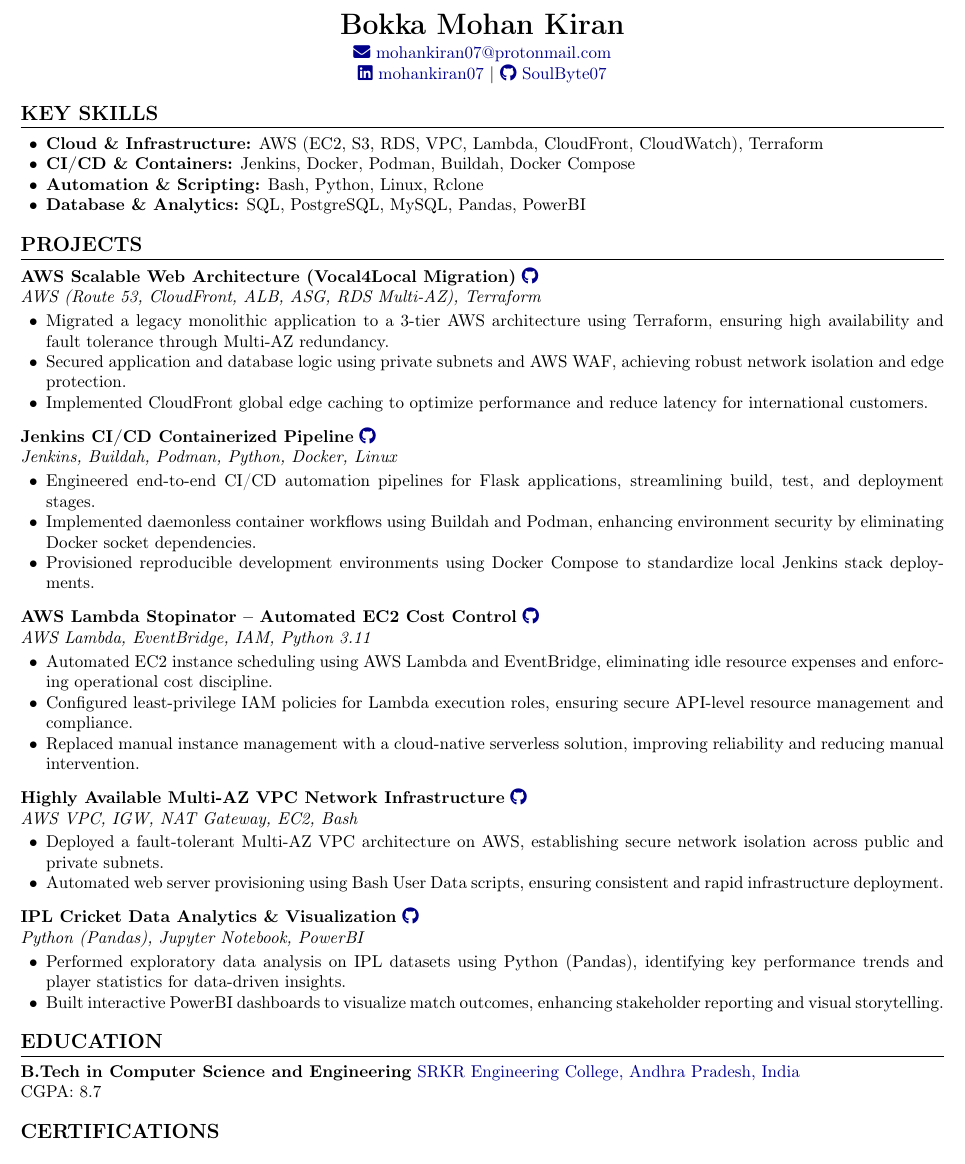
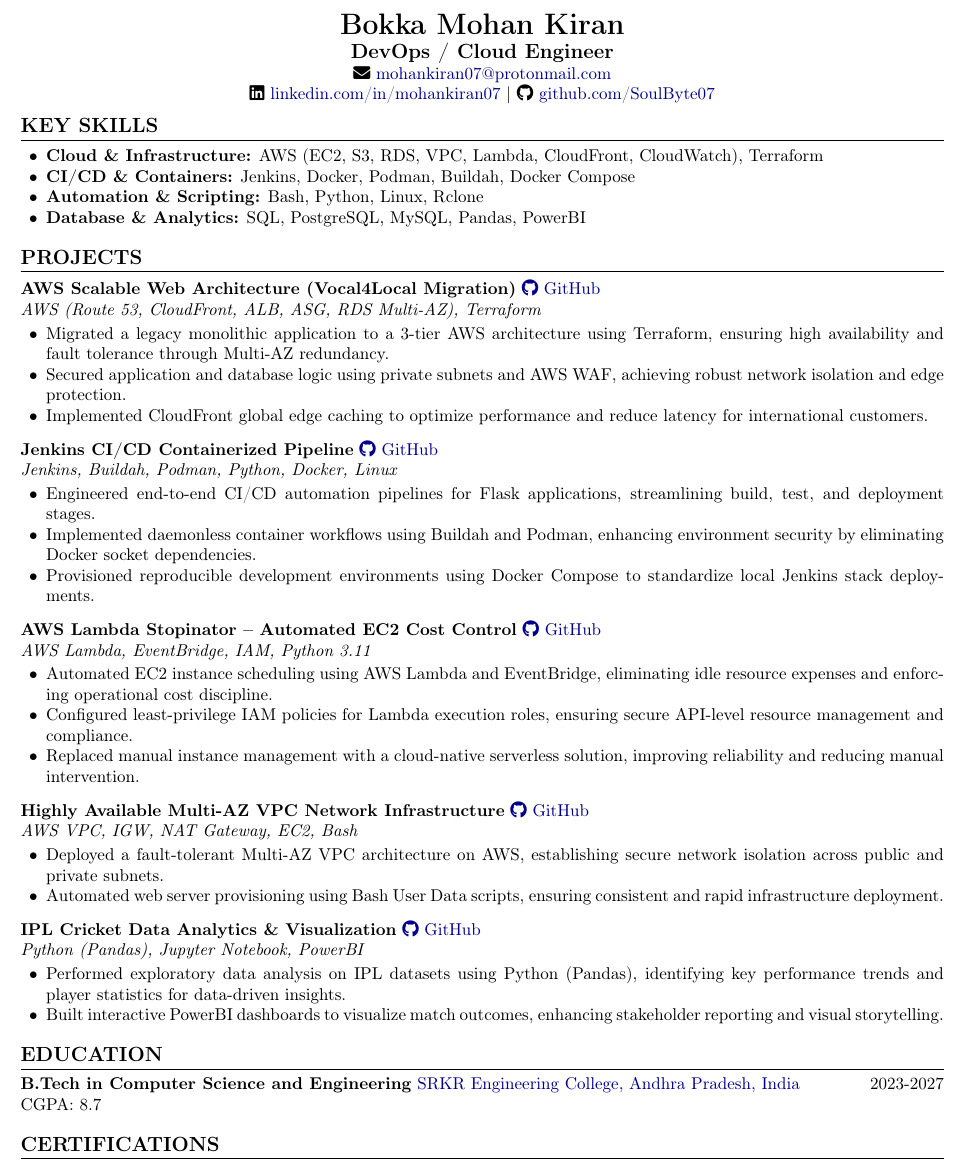
Before and after one commit to SoulByte07/Resume, a LaTeX CV (Resume.tex): part of the page, cut so that both start at the same text. Compiled offline with pdfLaTeX.

Commit message:
added job title

```diff
--- a/Resume.tex
+++ b/Resume.tex
@@ -37,8 +37,9 @@
 \begin{center}
     {\LARGE \textbf{Bokka Mohan Kiran}} \\
     \vspace{2pt}
-    \href{mailto:mohankiran07@protonmail.com}{\faEnvelope\ mohankiran07@protonmail.com} \\
-    \href{https://linkedin.com/in/mohankiran07}{\faLinkedin\ mohankiran07} | \href{https://github.com/SoulByte07}{\faGithub\ SoulByte07}
+    {\large \textbf{DevOps / Cloud Engineer}} \\
+    \faEnvelope\ \href{mailto:mohankiran07@protonmail.com}{mohankiran07@protonmail.com} \\
+    \faLinkedin\ \href{https://linkedin.com/in/mohankiran07}{linkedin.com/in/mohankiran07} | \faGithub\ \href{https://github.com/SoulByte07}{github.com/SoulByte07}
 \end{center}
 
 % Key Skills (Position 2 as per Guidelines)
@@ -53,7 +54,7 @@
 % Experience / Projects (Primary slot for high impact)
 \section{Projects}
 
-\noindent \textbf{AWS Scalable Web Architecture (Vocal4Local Migration)} \href{https://github.com/SoulByte07/AWS-Scalable-Web-Architecture}{\faGithub} \\
+\noindent \textbf{AWS Scalable Web Architecture (Vocal4Local Migration)} \href{https://github.com/SoulByte07/AWS-Scalable-Web-Architecture}{\faGithub\ GitHub} \\
 \textit{AWS (Route 53, CloudFront, ALB, ASG, RDS Multi-AZ), Terraform}
 \begin{itemize}
     \item Migrated a legacy monolithic application to a 3-tier AWS architecture using Terraform, ensuring high availability and fault tolerance through Multi-AZ redundancy.
@@ -62,7 +63,7 @@
 \end{itemize}
 
 \vspace{6pt}
-\noindent \textbf{Jenkins CI/CD Containerized Pipeline} \href{https://github.com/SoulByte07/Learn-Jenkins}{\faGithub} \\
+\noindent \textbf{Jenkins CI/CD Containerized Pipeline} \href{https://github.com/SoulByte07/Learn-Jenkins}{\faGithub\ GitHub} \\
 \textit{Jenkins, Buildah, Podman, Python, Docker, Linux}
 \begin{itemize}
     \item Engineered end-to-end CI/CD automation pipelines for Flask applications, streamlining build, test, and deployment stages.
@@ -71,7 +72,7 @@
 \end{itemize}
 
 \vspace{6pt}
-\noindent \textbf{AWS Lambda Stopinator – Automated EC2 Cost Control} \href{https://github.com/SoulByte07/AWS-Lambda-Stopinator}{\faGithub} \\
+\noindent \textbf{AWS Lambda Stopinator – Automated EC2 Cost Control} \href{https://github.com/SoulByte07/AWS-Lambda-Stopinator}{\faGithub\ GitHub} \\
 \textit{AWS Lambda, EventBridge, IAM, Python 3.11}
 \begin{itemize}
     \item Automated EC2 instance scheduling using AWS Lambda and EventBridge, eliminating idle resource expenses and enforcing operational cost discipline.
@@ -80,7 +81,7 @@
 \end{itemize}
 
 \vspace{6pt}
-\noindent \textbf{Highly Available Multi-AZ VPC Network Infrastructure} \href{https://github.com/SoulByte07/AWS-Multi-Availability-Zone-VPC-Architecture}{\faGithub} \\
+\noindent \textbf{Highly Available Multi-AZ VPC Network Infrastructure} \href{https://github.com/SoulByte07/AWS-Multi-Availability-Zone-VPC-Architecture}{\faGithub\ GitHub} \\
 \textit{AWS VPC, IGW, NAT Gateway, EC2, Bash}
 \begin{itemize}
     \item Deployed a fault-tolerant Multi-AZ VPC architecture on AWS, establishing secure network isolation across public and private subnets.
@@ -88,7 +89,7 @@
 \end{itemize}
 
 \vspace{6pt}
-\noindent \textbf{IPL Cricket Data Analytics \& Visualization} \href{https://github.com/SoulByte07/IPL_Analysis}{\faGithub} \\
+\noindent \textbf{IPL Cricket Data Analytics \& Visualization} \href{https://github.com/SoulByte07/IPL_Analysis}{\faGithub\ GitHub} \\
 \textit{Python (Pandas), Jupyter Notebook, PowerBI}
 \begin{itemize}
     \item Performed exploratory data analysis on IPL datasets using Python (Pandas), identifying key performance trends and player statistics for data-driven insights.
@@ -97,8 +98,8 @@
 
 % Education
 \section{Education}
-\noindent \textbf{B.Tech in Computer Science and Engineering} \href{https://srkrec.edu.in/}{SRKR Engineering College, Andhra Pradesh, India} \\
-CGPA: 8.7 \hfill
+\noindent \textbf{B.Tech in Computer Science and Engineering} \href{https://srkrec.edu.in/}{SRKR Engineering College, Andhra Pradesh, India} \hfill 2023-2027 \\
+CGPA: 8.7
 
 % Certifications
 \section{Certifications}
```
Also changed, not shown: Resume.pdf.
